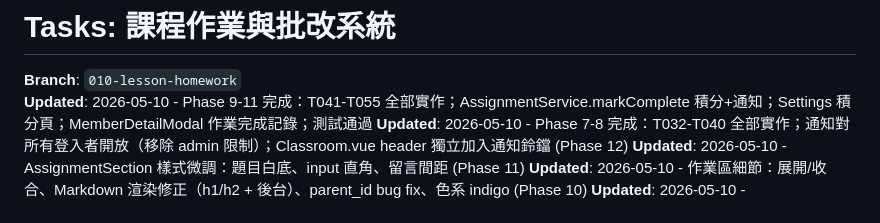
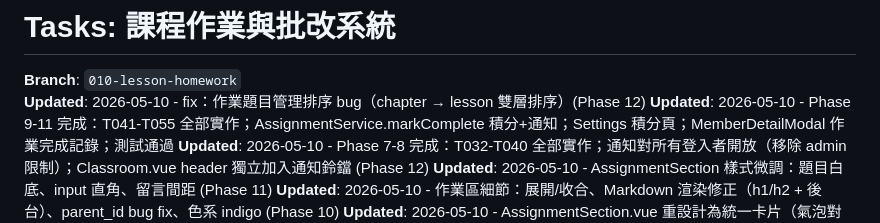
Before and after one commit to keroyu/yue_online_lessons, a Markdown page: specs/010-lesson-homework/tasks.md, the part around the change. Drawn GitHub-style.

```diff
--- a/specs/010-lesson-homework/tasks.md
+++ b/specs/010-lesson-homework/tasks.md
@@ -1,6 +1,7 @@
 # Tasks: 課程作業與批改系統
 
 **Branch**: `010-lesson-homework`
+**Updated**: 2026-05-10 - fix：作業題目管理排序 bug（chapter → lesson 雙層排序）(Phase 12)
 **Updated**: 2026-05-10 - Phase 9-11 完成：T041-T055 全部實作；AssignmentService.markComplete 積分+通知；Settings 積分頁；MemberDetailModal 作業完成記錄；測試通過
 **Updated**: 2026-05-10 - Phase 7-8 完成：T032-T040 全部實作；通知對所有登入者開放（移除 admin 限制）；Classroom.vue header 獨立加入通知鈴鐺 (Phase 12)
 **Updated**: 2026-05-10 - AssignmentSection 樣式微調：題目白底、input 直角、留言間距 (Phase 11)
```
Also changed, not shown: specs/010-lesson-homework/plan.md (+1 -0 lines), specs/010-lesson-homework/spec.md (+1 -0 lines).
